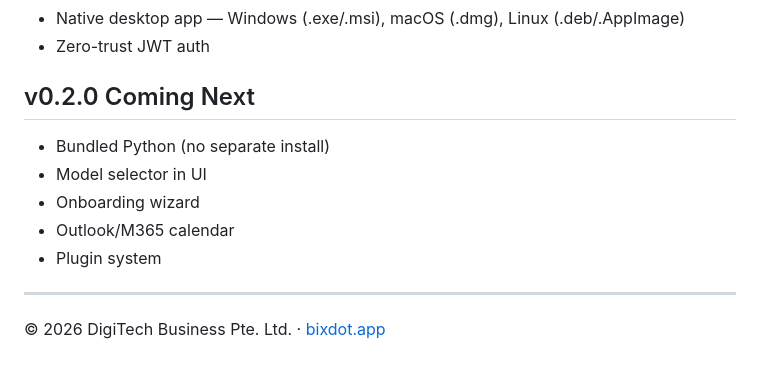
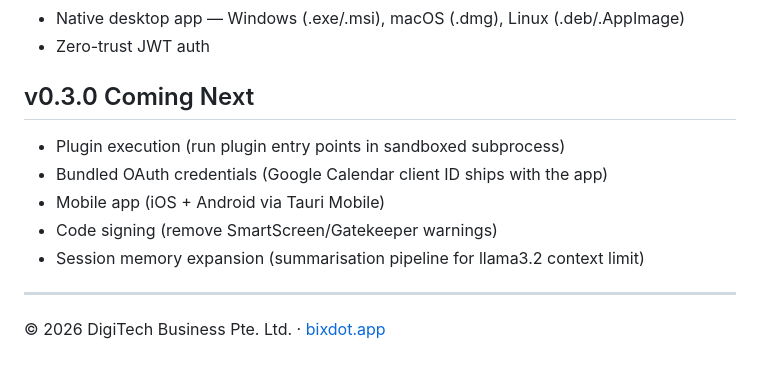
Before and after one commit to bixdot-app/bixdot, a Markdown page: docs/LAUNCH_ASSETS.md, the part around the change. GitHub-like rendering.

```diff
--- a/docs/LAUNCH_ASSETS.md
+++ b/docs/LAUNCH_ASSETS.md
@@ -78,12 +78,12 @@ Public threat model maps each CVE class to specific architectural mitigations.
 - Native desktop app — Windows (.exe/.msi), macOS (.dmg), Linux (.deb/.AppImage)
 - Zero-trust JWT auth
 
-## v0.2.0 Coming Next
-- Bundled Python (no separate install)
-- Model selector in UI
-- Onboarding wizard
-- Outlook/M365 calendar
-- Plugin system
+## v0.3.0 Coming Next
+- Plugin execution (run plugin entry points in sandboxed subprocess)
+- Bundled OAuth credentials (Google Calendar client ID ships with the app)
+- Mobile app (iOS + Android via Tauri Mobile)
+- Code signing (remove SmartScreen/Gatekeeper warnings)
+- Session memory expansion (summarisation pipeline for llama3.2 context limit)
 
 ---
 
```
Also changed, not shown: README.md (+11 -8 lines), docs/THREAT_MODEL.md (+1 -1 lines).
